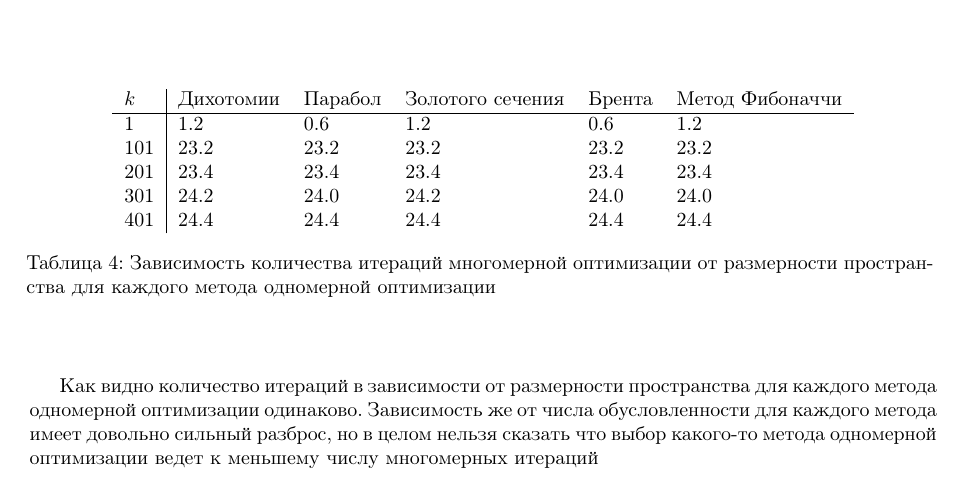
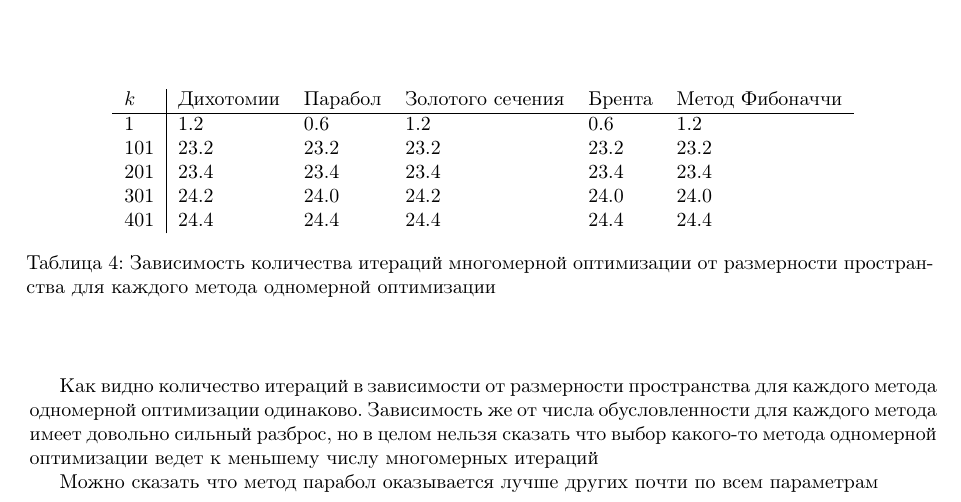
Before and after one commit to iliayar/MethOpt, a LaTeX document (scripts/lab2/report.tex): part of page 4 of 8, cut so that both start at the same text. Compiled offline with pdfLaTeX.

Commit message:
Fix report partially

```diff
--- a/scripts/lab2/report.tex
+++ b/scripts/lab2/report.tex
@@ -213,6 +213,8 @@
 какого-то метода одномерной оптимизации ведет к меньшему числу
 многомерных итераций
 
+Можно сказать что метод парабол оказывается лучше других почти по всем параметрам
+
 \subsubsection{Метод сопряженный градиентов}
 \begin{center}
     \includegraphics[scale=0.4]{plots/conjugate_gradient_1.png}
```
Also changed, not shown: scripts/lab2/report.pdf.
